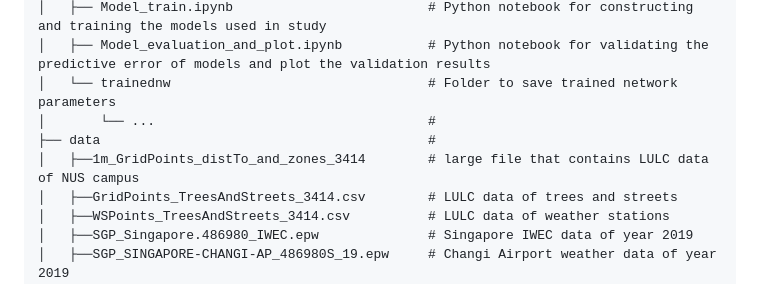
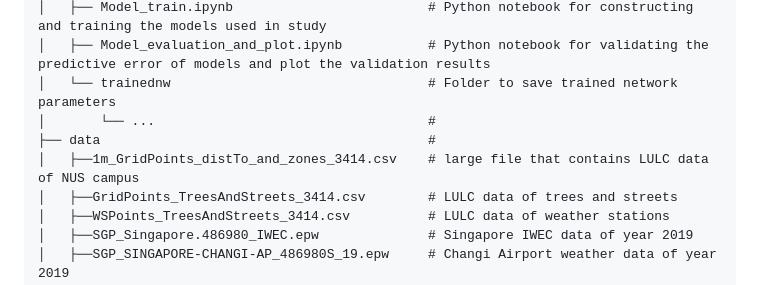
Before and after one commit to ideas-lab-nus/microclimate-dl-predict, a Markdown page: README.md, the part around the change. Rendered like a GitHub page.

```diff
--- a/README.md
+++ b/README.md
@@ -30,7 +30,7 @@ If you are interested in using this code in your research, please cite our paper
 │   └── trainednw                                 # Folder to save trained network parameters
 │       └── ...                                   #
 ├── data                                          #
-│   ├──1m_GridPoints_distTo_and_zones_3414        # large file that contains LULC data of NUS campus
+│   ├──1m_GridPoints_distTo_and_zones_3414.csv    # large file that contains LULC data of NUS campus
 │   ├──GridPoints_TreesAndStreets_3414.csv        # LULC data of trees and streets
 │   ├──WSPoints_TreesAndStreets_3414.csv          # LULC data of weather stations
 │   ├──SGP_Singapore.486980_IWEC.epw              # Singapore IWEC data of year 2019
```
